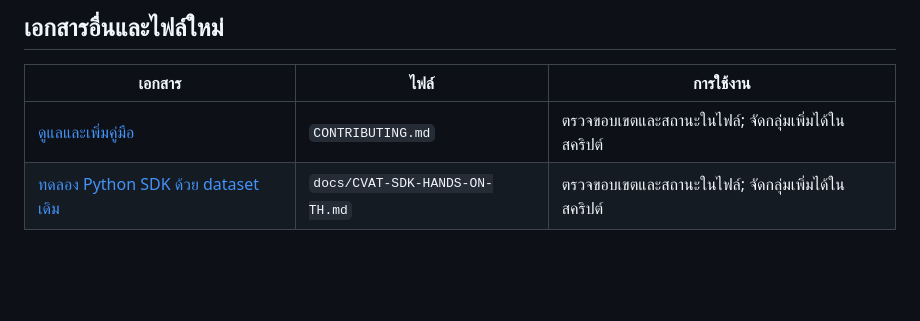
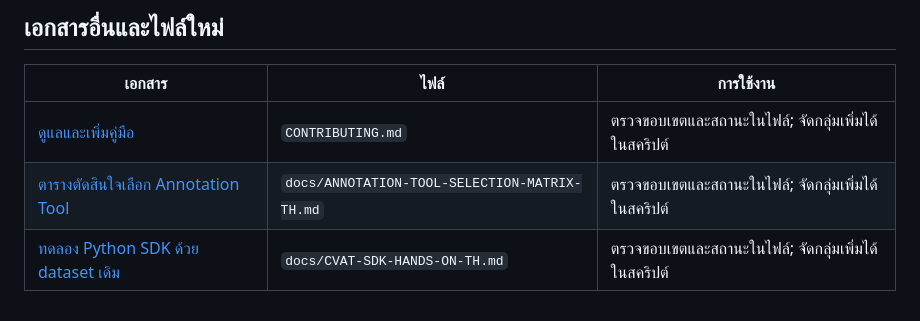
Before and after one commit to Overdamp/cvat-workflow-guide, a Markdown page: DOCS-INDEX.md, the part around the change. GitHub-like rendering; blank space fills up the shorter version.

Commit message:
Add annotation tool selection matrix

```diff
--- a/DOCS-INDEX.md
+++ b/DOCS-INDEX.md
@@ -52,4 +52,5 @@
 | เอกสาร | ไฟล์ | การใช้งาน |
 |---|---|---|
 | [ดูแลและเพิ่มคู่มือ](CONTRIBUTING.md) | `CONTRIBUTING.md` | ตรวจขอบเขตและสถานะในไฟล์; จัดกลุ่มเพิ่มได้ในสคริปต์ |
+| [ตารางตัดสินใจเลือก Annotation Tool](docs/ANNOTATION-TOOL-SELECTION-MATRIX-TH.md) | `docs/ANNOTATION-TOOL-SELECTION-MATRIX-TH.md` | ตรวจขอบเขตและสถานะในไฟล์; จัดกลุ่มเพิ่มได้ในสคริปต์ |
 | [ทดลอง Python SDK ด้วย dataset เดิม](docs/CVAT-SDK-HANDS-ON-TH.md) | `docs/CVAT-SDK-HANDS-ON-TH.md` | ตรวจขอบเขตและสถานะในไฟล์; จัดกลุ่มเพิ่มได้ในสคริปต์ |
```
Also changed, not shown: docs/ANNOTATION-TOOL-SELECTION-MATRIX-TH.md (added, +80 -0 lines).
